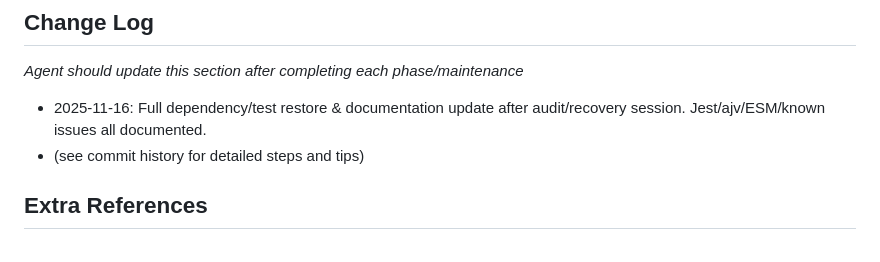
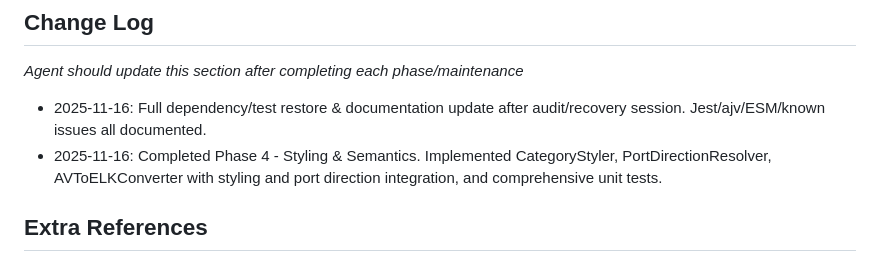
Before and after one commit to twobeass/AVFlowView-3d, a Markdown page: AGENT_README.md, the part around one of its changes. Drawn GitHub-style.

Commit message:
Update AGENT_README.md to finalize Phase 4 with new features and status

```diff
--- a/AGENT_README.md
+++ b/AGENT_README.md
@@ -54,7 +54,7 @@ Build an interactive AV wiring diagram visualizer using D3.js and d3-hwschematic
 ## Change Log
 *Agent should update this section after completing each phase/maintenance*
 - 2025-11-16: Full dependency/test restore & documentation update after audit/recovery session. Jest/ajv/ESM/known issues all documented.
-- (see commit history for detailed steps and tips)
+- 2025-11-16: Completed Phase 4 - Styling & Semantics. Implemented CategoryStyler, PortDirectionResolver, AVToELKConverter with styling and port direction integration, and comprehensive unit tests.
 
 ## Extra References
 - See README.md for installation and overview
```
Also changed, not shown: other parts of AGENT_README.md (+4 -4 lines).
